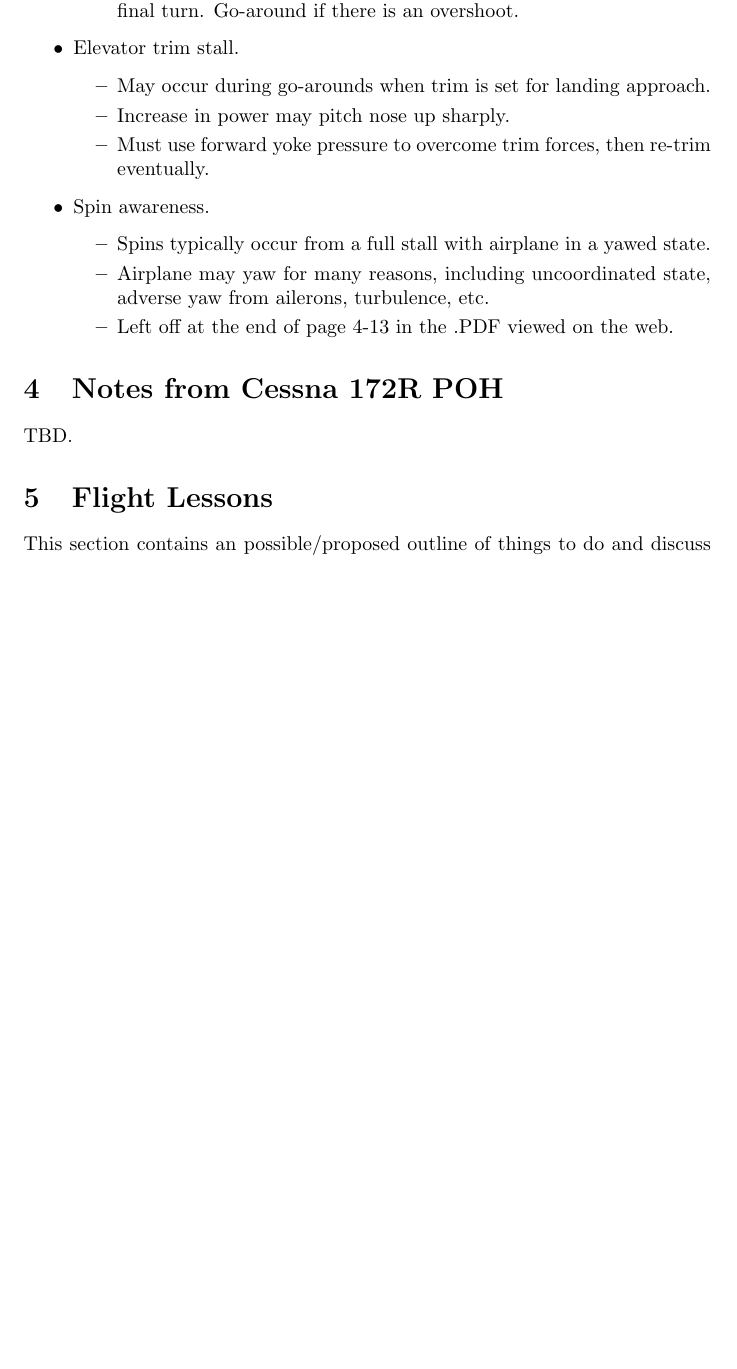
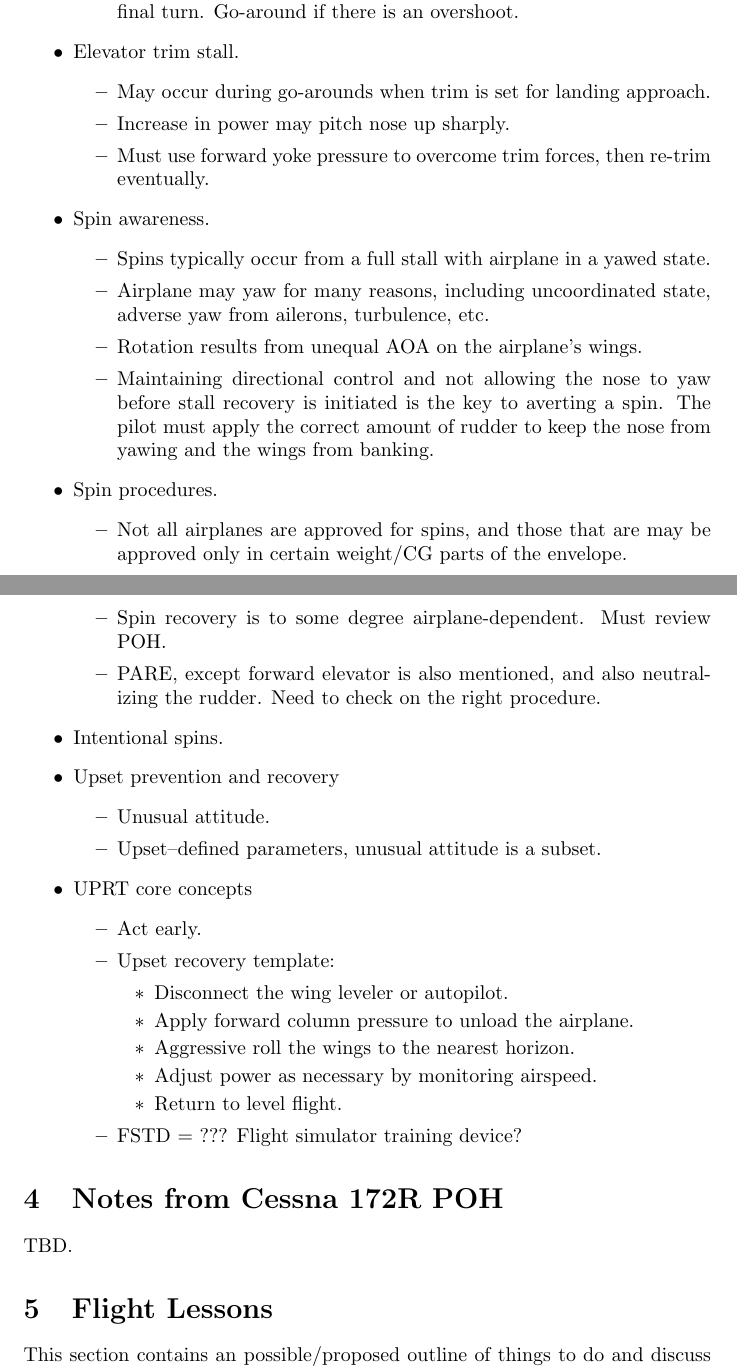
Before and after one commit to dtashley/dta_general_aviation, a LaTeX paper (2020_ppl_renew/rvw_flt_notes/2020_ppl_renew.tex): part of page 11 of 15 before the commit and two parts of pages 12 and 13 of 17 after it, the two joined at a grey line, cut so that both start at the same text, the shorter picture padded with empty space. Compiled offline with pdfLaTeX.

Commit message:
Incorporate notes from reading to end of Chapter 4.

```diff
--- a/2020_ppl_renew/rvw_flt_notes/2020_ppl_renew.tex
+++ b/2020_ppl_renew/rvw_flt_notes/2020_ppl_renew.tex
@@ -395,7 +395,38 @@
 	  \item Spins typically occur from a full stall with airplane in a yawed state.
 	  \item Airplane may yaw for many reasons, including uncoordinated state, adverse yaw from ailerons,
 	        turbulence, etc.
-	  \item Left off at the end of page 4-13 in the .PDF viewed on the web.
+	  \item Rotation results from unequal AOA on the airplane's wings.
+	  \item Maintaining directional control and not allowing the nose to yaw
+	        before stall recovery is initiated is the key to averting a spin.  The
+			pilot must apply the correct amount of rudder to keep the nose from yawing and
+			the wings from banking.
+	  \end{itemize}
+\item Spin procedures.
+	  \begin{itemize}
+	  \item Not all airplanes are approved for spins, and those that are may be approved
+	        only in certain weight/CG parts of the envelope.
+	  \item Spin recovery is to some degree airplane-dependent.  Must review POH.
+	  \item PARE, except forward elevator is also mentioned, and also neutralizing
+	        the rudder.  Need to check on the right procedure.
+	  \end{itemize}
+\item Intentional spins.
+\item Upset prevention and recovery
+	  \begin{itemize}
+	  \item Unusual attitude.
+	  \item Upset--defined parameters, unusual attitude is a subset.
+	  \end{itemize}
+\item UPRT core concepts
+	  \begin{itemize}
+	  \item Act early.
+	  \item Upset recovery template:
+	        \begin{itemize}
+			\item Disconnect the wing leveler or autopilot.
+       	    \item Apply forward column pressure to unload the airplane.
+			\item Aggressive roll the wings to the nearest horizon.
+			\item Adjust power as necessary by monitoring airspeed.
+			\item Return to level flight.
+	        \end{itemize}
+	  \item FSTD = ???  Flight simulator training device?
 	  \end{itemize}
 \end{itemize}
 
```
Also changed, not shown: 2020_ppl_renew/rvw_flt_notes/2020_ppl_renew.tex (21 more changed lines).
